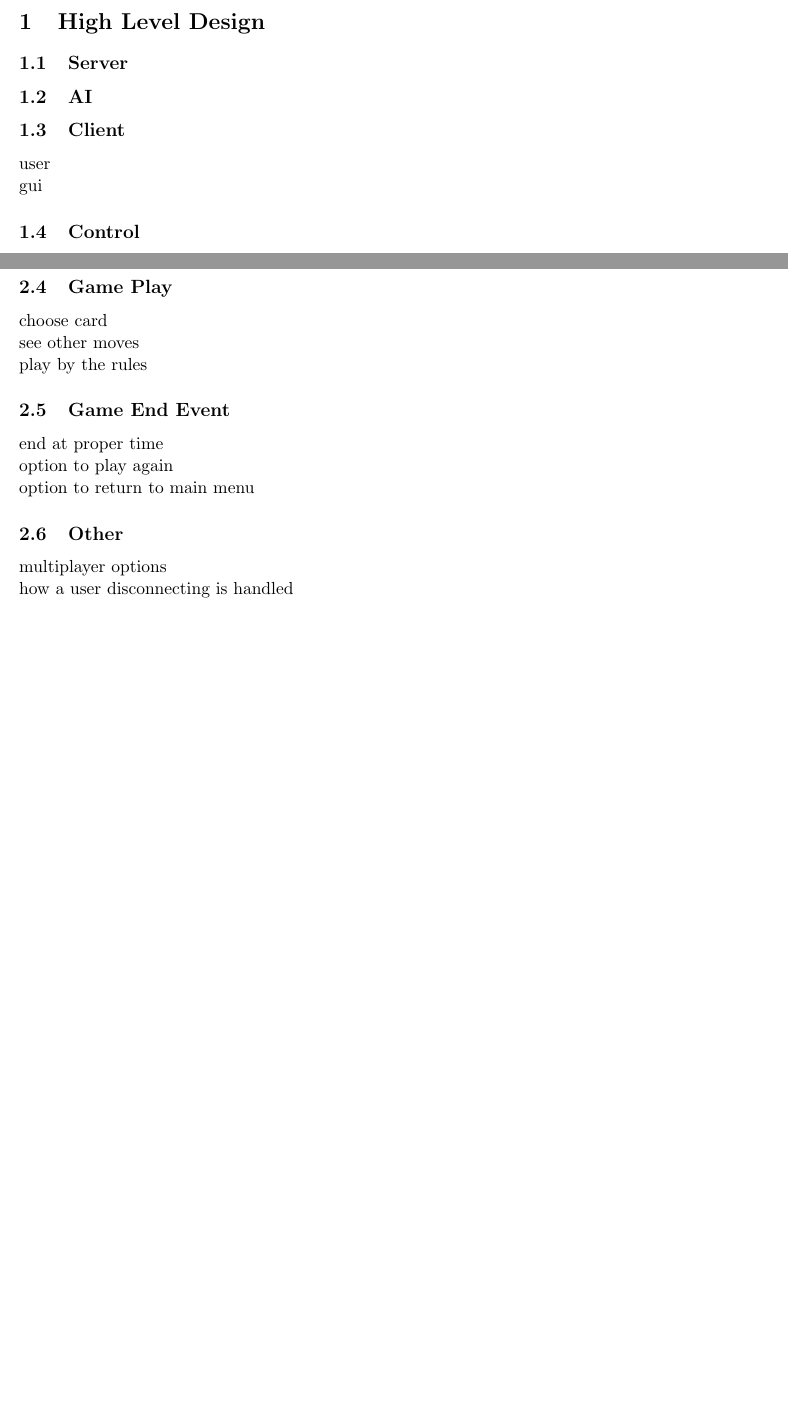
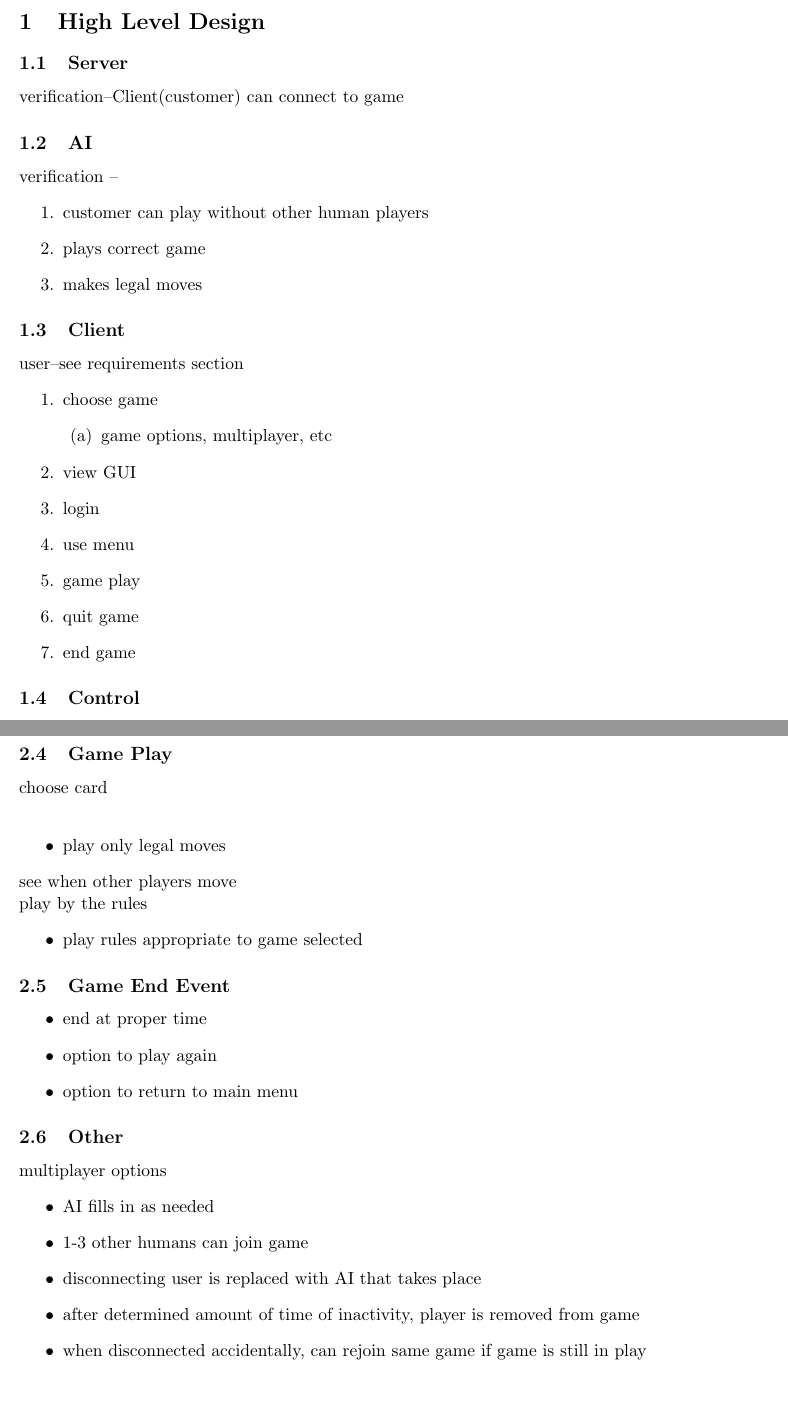
Before and after one commit to trevorjewkes/Kronos, a LaTeX document (Documents/System Requirements Specification/SRS.tex): two parts of pages 2 and 3 of 3 before the commit and two parts of pages 2 and 4 of 4 after it, joined at a grey line, cut so that both start at the same text, the shorter picture padded with empty space. Compiled offline with pdfLaTeX.

Commit message:
update SRS.tex

```diff
--- a/Documents/System Requirements Specification/SRS.tex
+++ b/Documents/System Requirements Specification/SRS.tex
@@ -30,12 +30,30 @@
 	\section{High Level Design}
 
 		\subsection{Server}
-
+		verification--Client(customer) can connect to game
 		\subsection{AI}
+		verification --
+			\begin{enumerate}
+				\item customer can play without other human players
+				\item plays correct game
+				\item makes legal moves
+			\end{enumerate}
 
 		\subsection{Client}
-			user\\
-			gui
+			user--see requirements section
+			\begin{enumerate}
+				\item  choose game
+				\begin{enumerate}
+					\item game options, multiplayer, etc
+				\end{enumerate}
+				\item view GUI
+				\item login
+				\item use menu
+				\item game play
+				\item quit game
+				\item end game
+			\end{enumerate}
+
 
 		\subsection{Control}
 			game logic \\
@@ -66,13 +105,30 @@
 		\subsection{Game Play}
 			choose card\\
-			see other moves\\
+				\begin{itemize}
+					\item play only legal moves
+				\end{itemize}
+			see when other players move\\
 			play by the rules
+			\begin{itemize}
+				\item play rules appropriate to game selected
+
+			\end{itemize}
 		\subsection{Game End Event}
-			end at proper time\\
-			option to play again\\
-			option to return to main menu
+			\begin{itemize}
+				\item end at proper time
+				\item option to play again
+				\item option to return to main menu
+			\end{itemize}
+
 		\subsection{Other}
-			multiplayer options\\
-			how a user disconnecting is handled
+			multiplayer options
+			\begin{itemize}
+				\item AI fills in as needed
+				\item 1-3 other humans can join game
+				\item disconnecting user is replaced with AI that takes place
+				\item after determined amount of time of inactivity, player is removed from game
+				\item when disconnected accidentally, can rejoin same game if game is still in play
+			\end{itemize}
+
 
 \end{document}
```
Also changed, not shown: Documents/System Requirements Specification/SRS.pdf, Documents/System Requirements Specification/SRS.tex (39 more changed lines).
